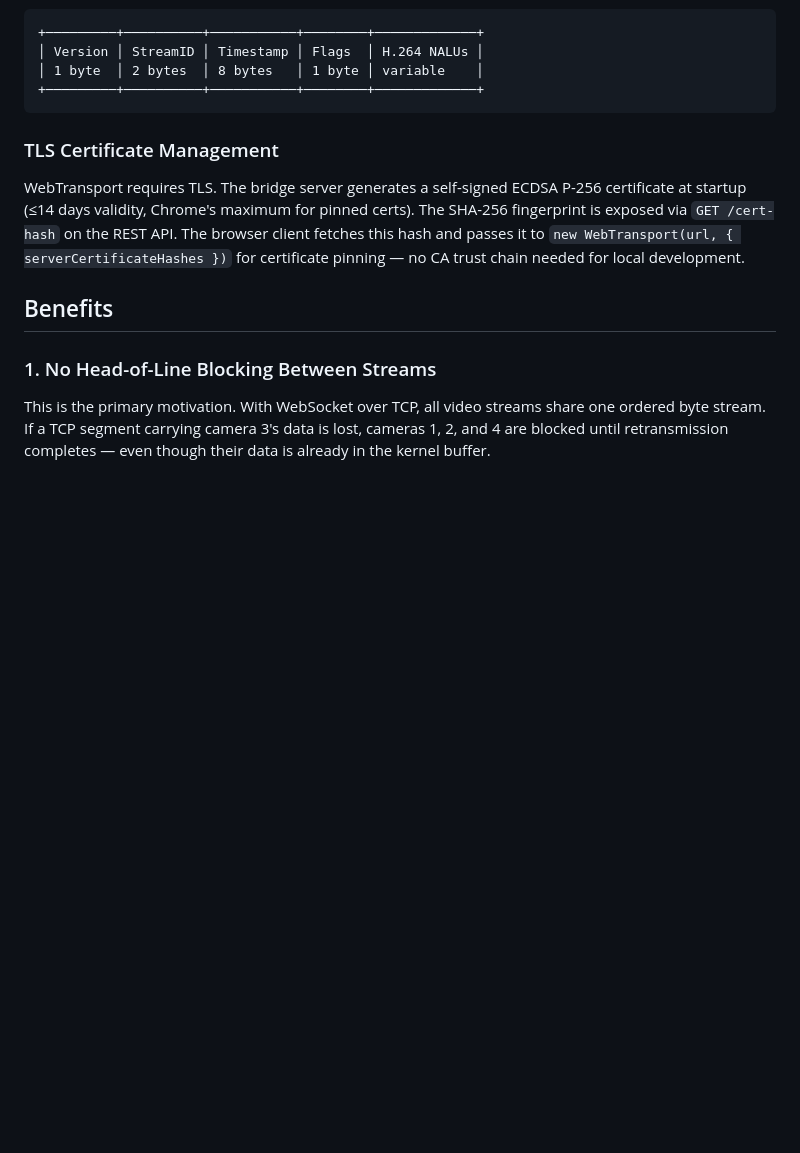
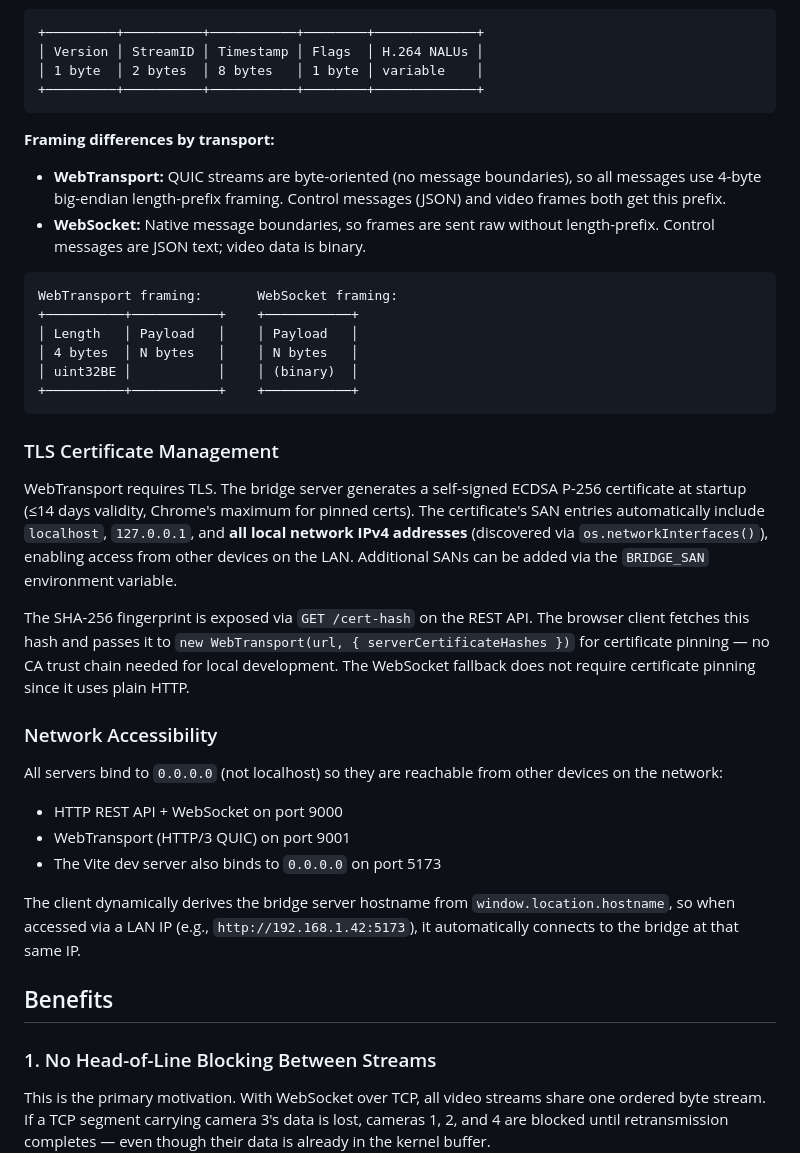
Before and after one commit to nsvolante91/vms-rtsp-stream-demo, a Markdown page: webtransport-solution.md, the part around one of its changes. Drawn GitHub-style; blank space fills up the shorter version.

````diff
--- a/webtransport-solution.md
+++ b/webtransport-solution.md
@@ -68,9 +74,34 @@ Video payloads use the same 12-byte binary header as before:
 +─────────+──────────+───────────+────────+─────────────+
 ```
 
+**Framing differences by transport:**
+
+- **WebTransport:** QUIC streams are byte-oriented (no message boundaries), so all messages use 4-byte big-endian length-prefix framing. Control messages (JSON) and video frames both get this prefix.
+- **WebSocket:** Native message boundaries, so frames are sent raw without length-prefix. Control messages are JSON text; video data is binary.
+
+```
+WebTransport framing:       WebSocket framing:
++──────────+───────────+    +───────────+
+│ Length   │ Payload   │    │ Payload   │
+│ 4 bytes  │ N bytes   │    │ N bytes   │
+│ uint32BE │           │    │ (binary)  │
++──────────+───────────+    +───────────+
+```
+
 ### TLS Certificate Management
 
-WebTransport requires TLS. The bridge server generates a self-signed ECDSA P-256 certificate at startup (≤14 days validity, Chrome's maximum for pinned certs). The SHA-256 fingerprint is exposed via `GET /cert-hash` on the REST API. The browser client fetches this hash and passes it to `new WebTransport(url, { serverCertificateHashes })` for certificate pinning — no CA trust chain needed for local development.
+WebTransport requires TLS. The bridge server generates a self-signed ECDSA P-256 certificate at startup (≤14 days validity, Chrome's maximum for pinned certs). The certificate's SAN entries automatically include `localhost`, `127.0.0.1`, and **all local network IPv4 addresses** (discovered via `os.networkInterfaces()`), enabling access from other devices on the LAN. Additional SANs can be added via the `BRIDGE_SAN` environment variable.
+
+The SHA-256 fingerprint is exposed via `GET /cert-hash` on the REST API. The browser client fetches this hash and passes it to `new WebTransport(url, { serverCertificateHashes })` for certificate pinning — no CA trust chain needed for local development. The WebSocket fallback does not require certificate pinning since it uses plain HTTP.
+
+### Network Accessibility
+
+All servers bind to `0.0.0.0` (not localhost) so they are reachable from other devices on the network:
+- HTTP REST API + WebSocket on port 9000
+- WebTransport (HTTP/3 QUIC) on port 9001
+- The Vite dev server also binds to `0.0.0.0` on port 5173
+
+The client dynamically derives the bridge server hostname from `window.location.hostname`, so when accessed via a LAN IP (e.g., `http://192.168.1.42:5173`), it automatically connects to the bridge at that same IP.
 
 ## Benefits
 
````
Also changed, not shown: other parts of webtransport-solution.md (+75 -52 lines).
